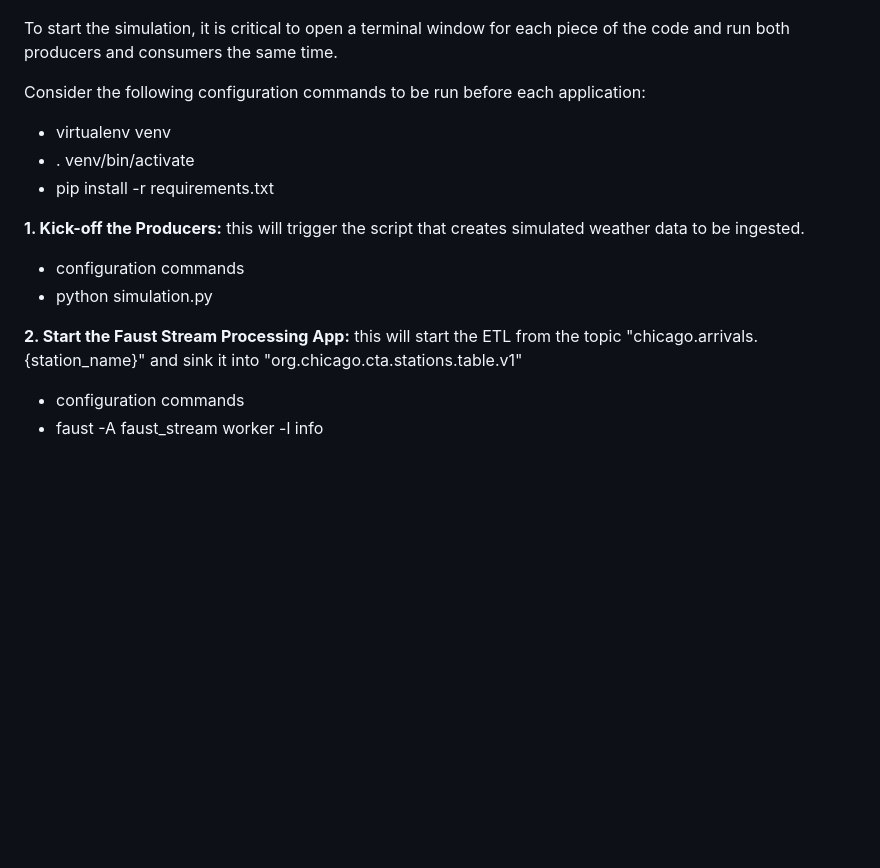
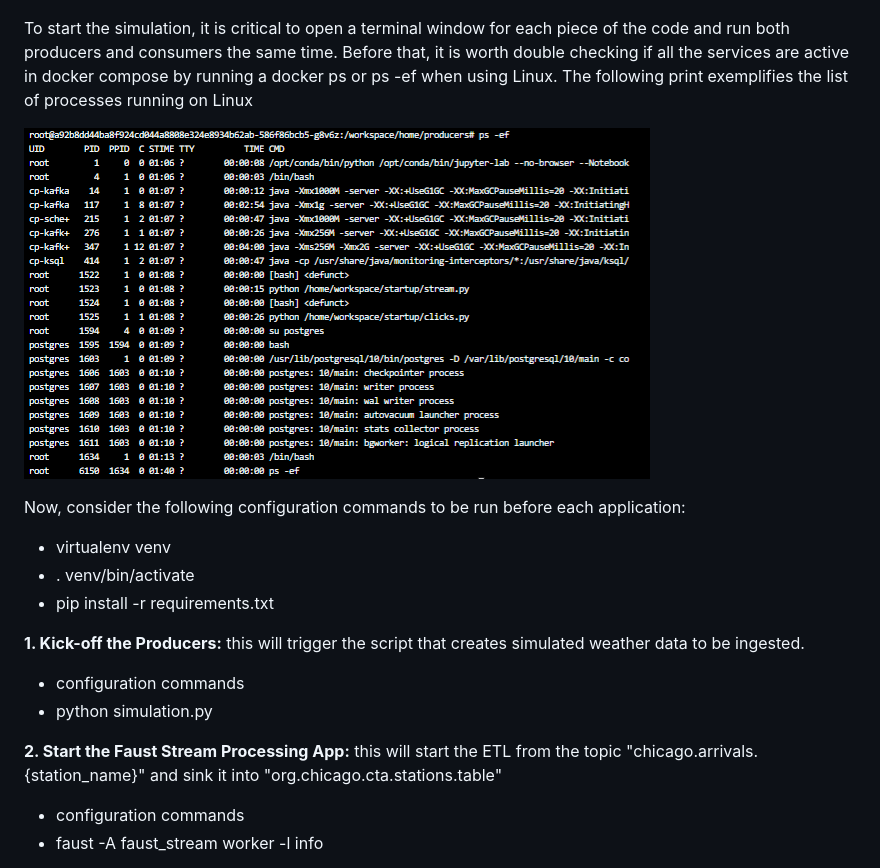
Before and after one commit to mcanabrava/udacity-data-streaming, a Markdown page: 1. Optimizing Public Transportation/README.md, the part around the change. Rendered like a GitHub page; pictures changed too: 1. Optimizing Public Transportation/images/service-list.png (added); blank space fills up the shorter version.

Commit message:
adding service list

```diff
--- a/1. Optimizing Public Transportation/README.md
+++ b/1. Optimizing Public Transportation/README.md
@@ -24,9 +24,11 @@ The application can be run in your own machine using the Host URL directly or us
 
 ![alt_text](./images/hosts.png "Hosts")
 
-To start the simulation, it is critical to open a terminal window for each piece of the code and run both producers and consumers the same time.
+To start the simulation, it is critical to open a terminal window for each piece of the code and run both producers and consumers the same time. Before that, it is worth double checking if all the services are active in docker compose by running a docker ps or ps -ef when using Linux. The following print exemplifies the list of processes running on Linux
 
-Consider the following configuration commands to be run before each application:
+![alt_text](./images/service-list.png "Services")
+
+Now, consider the following configuration commands to be run before each application:
 - virtualenv venv
 - . venv/bin/activate
 - pip install -r requirements.txt
@@ -36,7 +38,7 @@ Consider the following configuration commands to be run before each application:
 - configuration commands
 - python simulation.py
 
-**2. Start the Faust Stream Processing App:** this will start the ETL from the topic "chicago.arrivals.{station_name}" and sink it into "org.chicago.cta.stations.table.v1"
+**2. Start the Faust Stream Processing App:** this will start the ETL from the topic "chicago.arrivals.{station_name}" and sink it into "org.chicago.cta.stations.table"
 
 - configuration commands
 - faust -A faust_stream worker -l info
```
Also changed, not shown: 1 other file.
